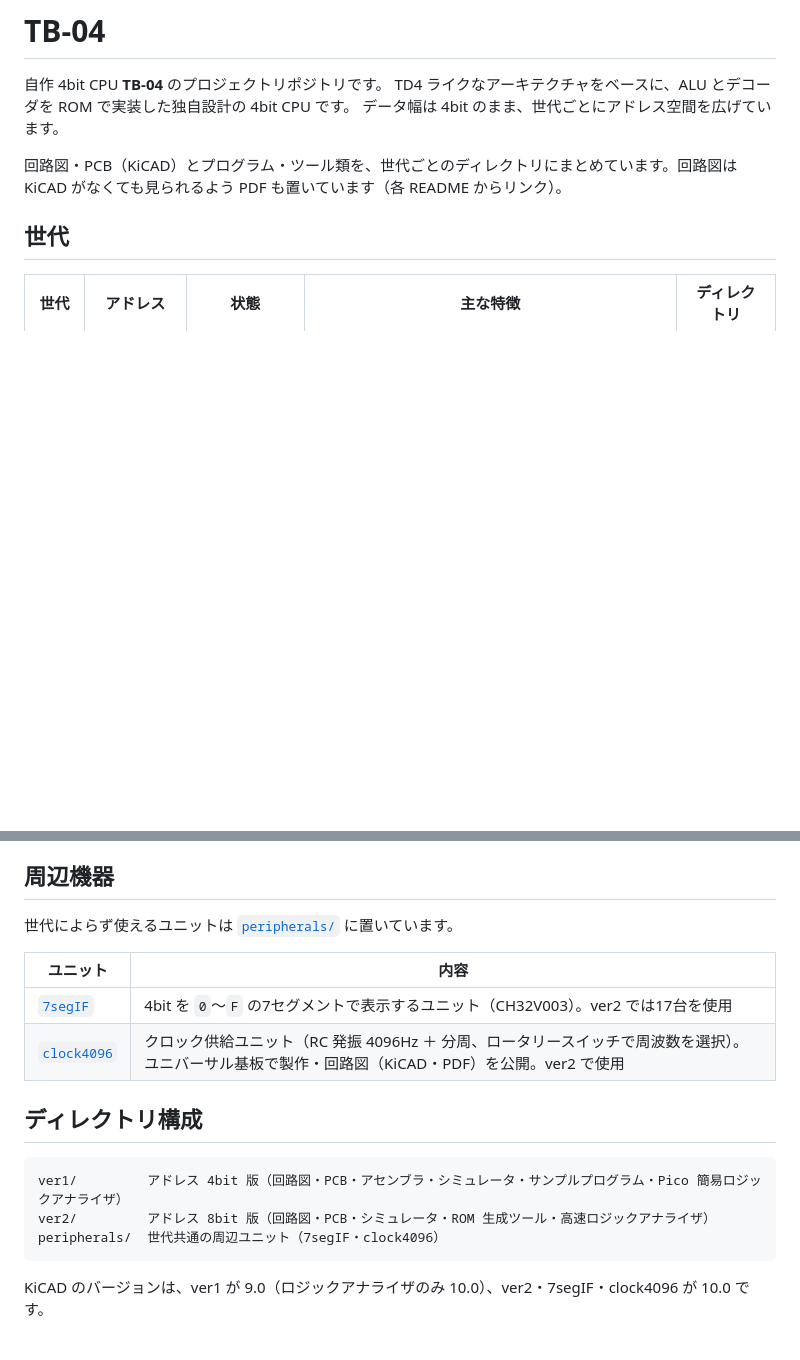
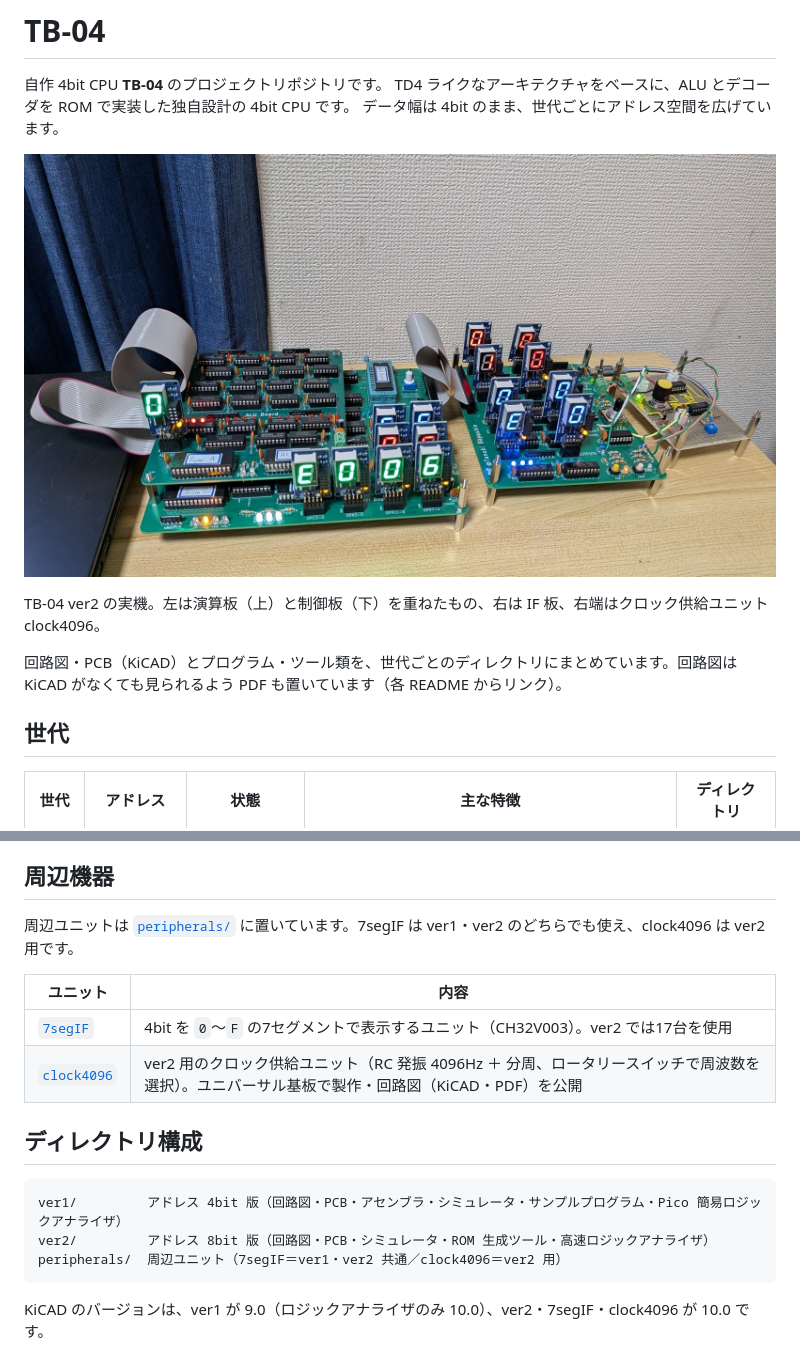
Before and after one commit to Myuu1967/TB-04, a Markdown page: README.md, 2 parts joined by grey strips. GitHub-like rendering; pictures changed too: ver2/tb04_ver2.jpg (added); blank space fills up the shorter version.

Commit message:
README: ver2実機の写真を追加・clock4096をver2用と明記
写真は位置情報などのEXIFを除去し1600x900に縮小。

Co-Authored-By: Claude Opus 5.5 <noreply@anthropic.com>

````diff
--- a/README.md
+++ b/README.md
@@ -3,6 +3,10 @@
 自作 4bit CPU **TB-04** のプロジェクトリポジトリです。
 TD4 ライクなアーキテクチャをベースに、ALU とデコーダを ROM で実装した独自設計の 4bit CPU です。
 データ幅は 4bit のまま、世代ごとにアドレス空間を広げています。
+
+![TB-04 ver2 の実機](ver2/tb04_ver2.jpg)
+
+TB-04 ver2 の実機。左は演算板（上）と制御板（下）を重ねたもの、右は IF 板、右端はクロック供給ユニット clock4096。
 
 回路図・PCB（KiCAD）とプログラム・ツール類を、世代ごとのディレクトリにまとめています。回路図は KiCAD がなくても見られるよう PDF も置いています（各 README からリンク）。
 
@@ -19,19 +23,19 @@ TD4 ライクなアーキテクチャをベースに、ALU とデコーダを RO
 
 ## 周辺機器
 
-世代によらず使えるユニットは [`peripherals/`](peripherals/) に置いています。
+周辺ユニットは [`peripherals/`](peripherals/) に置いています。7segIF は ver1・ver2 のどちらでも使え、clock4096 は ver2 用です。
 
 | ユニット | 内容 |
 |---|---|
 | [`7segIF`](peripherals/7segIF/) | 4bit を `0`〜`F` の7セグメントで表示するユニット（CH32V003）。ver2 では17台を使用 |
-| [`clock4096`](peripherals/clock4096/) | クロック供給ユニット（RC 発振 4096Hz ＋ 分周、ロータリースイッチで周波数を選択）。ユニバーサル基板で製作・回路図（KiCAD・PDF）を公開。ver2 で使用 |
+| [`clock4096`](peripherals/clock4096/) | ver2 用のクロック供給ユニット（RC 発振 4096Hz ＋ 分周、ロータリースイッチで周波数を選択）。ユニバーサル基板で製作・回路図（KiCAD・PDF）を公開 |
 
 ## ディレクトリ構成
 
 ```
 ver1/         アドレス 4bit 版（回路図・PCB・アセンブラ・シミュレータ・サンプルプログラム・Pico 簡易ロジックアナライザ）
 ver2/         アドレス 8bit 版（回路図・PCB・シミュレータ・ROM 生成ツール・高速ロジックアナライザ）
-peripherals/  世代共通の周辺ユニット（7segIF・clock4096）
+peripherals/  周辺ユニット（7segIF＝ver1・ver2 共通／clock4096＝ver2 用）
 ```
 
 KiCAD のバージョンは、ver1 が 9.0（ロジックアナライザのみ 10.0）、ver2・7segIF・clock4096 が 10.0 です。
````
Also changed, not shown: peripherals/clock4096/README.md (+1 -1 lines), ver2/README.md (+4 -0 lines).
